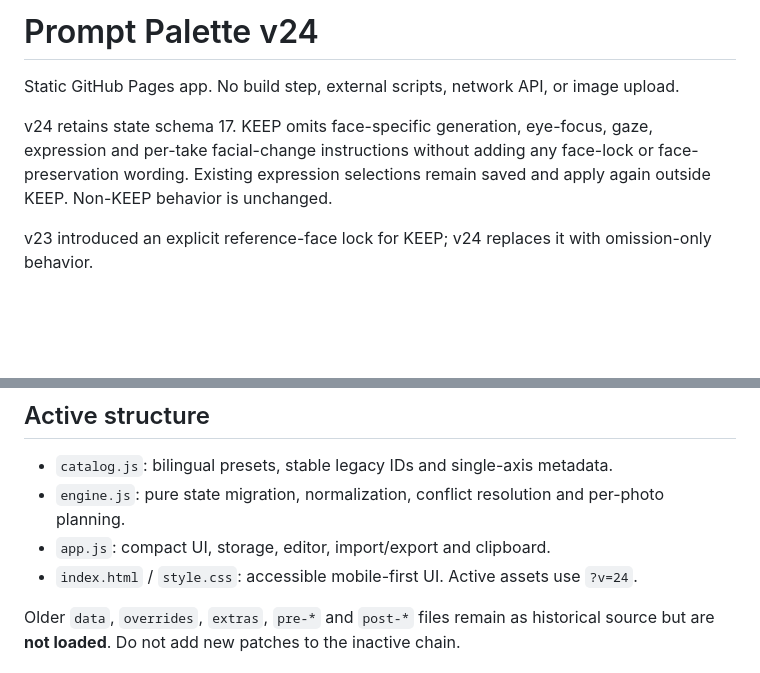
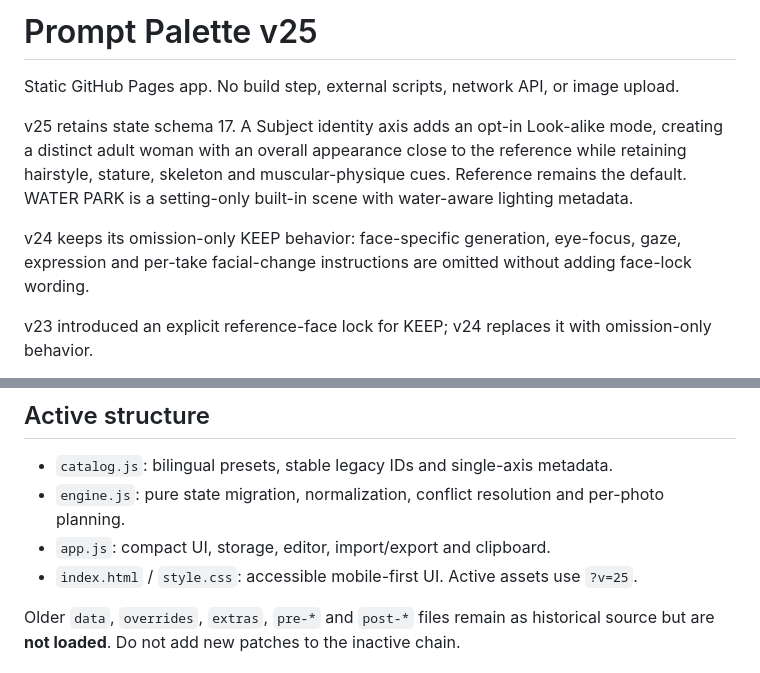
Before and after one commit to ziillia/ziillia.github.io, a Markdown page: prompt-palette-v2/README.md, 2 parts joined by grey strips. GitHub-like rendering; blank space fills up the shorter version.

Commit message:
Prompt Palette v25: add look-alike identity and water park (README.md)

```diff
--- a/prompt-palette-v2/README.md
+++ b/prompt-palette-v2/README.md
@@ -1,8 +1,10 @@
-# Prompt Palette v24
+# Prompt Palette v25
 
 Static GitHub Pages app. No build step, external scripts, network API, or image upload.
 
-v24 retains state schema 17. KEEP omits face-specific generation, eye-focus, gaze, expression and per-take facial-change instructions without adding any face-lock or face-preservation wording. Existing expression selections remain saved and apply again outside KEEP. Non-KEEP behavior is unchanged.
+v25 retains state schema 17. A Subject identity axis adds an opt-in Look-alike mode, creating a distinct adult woman with an overall appearance close to the reference while retaining hairstyle, stature, skeleton and muscular-physique cues. Reference remains the default. WATER PARK is a setting-only built-in scene with water-aware lighting metadata.
+
+v24 keeps its omission-only KEEP behavior: face-specific generation, eye-focus, gaze, expression and per-take facial-change instructions are omitted without adding face-lock wording.
 
 v23 introduced an explicit reference-face lock for KEEP; v24 replaces it with omission-only behavior.
 
@@ -21,7 +23,7 @@ v18 preserved the reference time of day when no setting is selected and disabled
 - `catalog.js`: bilingual presets, stable legacy IDs and single-axis metadata.
 - `engine.js`: pure state migration, normalization, conflict resolution and per-photo planning.
 - `app.js`: compact UI, storage, editor, import/export and clipboard.
-- `index.html` / `style.css`: accessible mobile-first UI. Active assets use `?v=24`.
+- `index.html` / `style.css`: accessible mobile-first UI. Active assets use `?v=25`.
 
 Older `data`, `overrides`, `extras`, `pre-*` and `post-*` files remain as historical source but are **not loaded**. Do not add new patches to the inactive chain.
 
```
